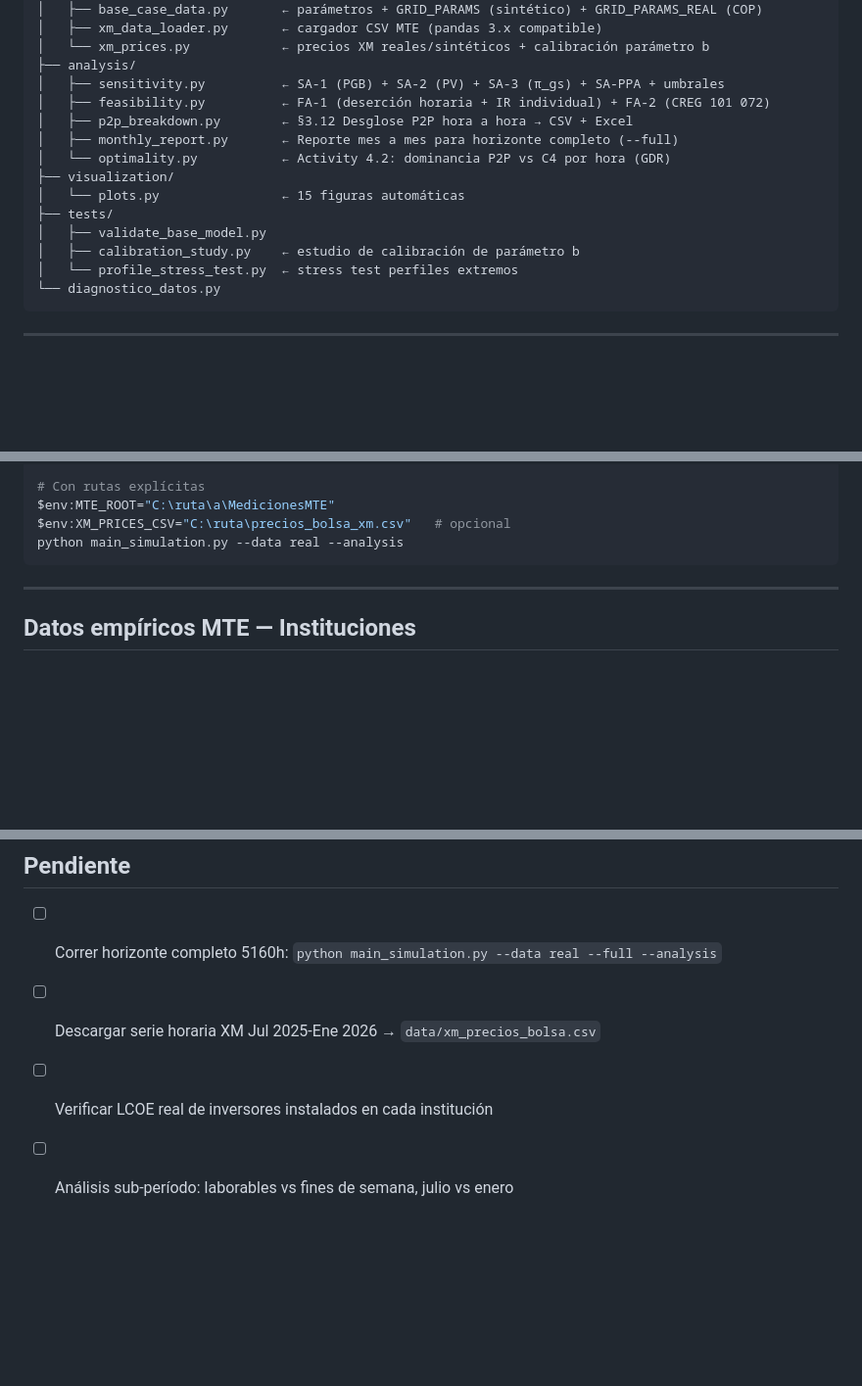
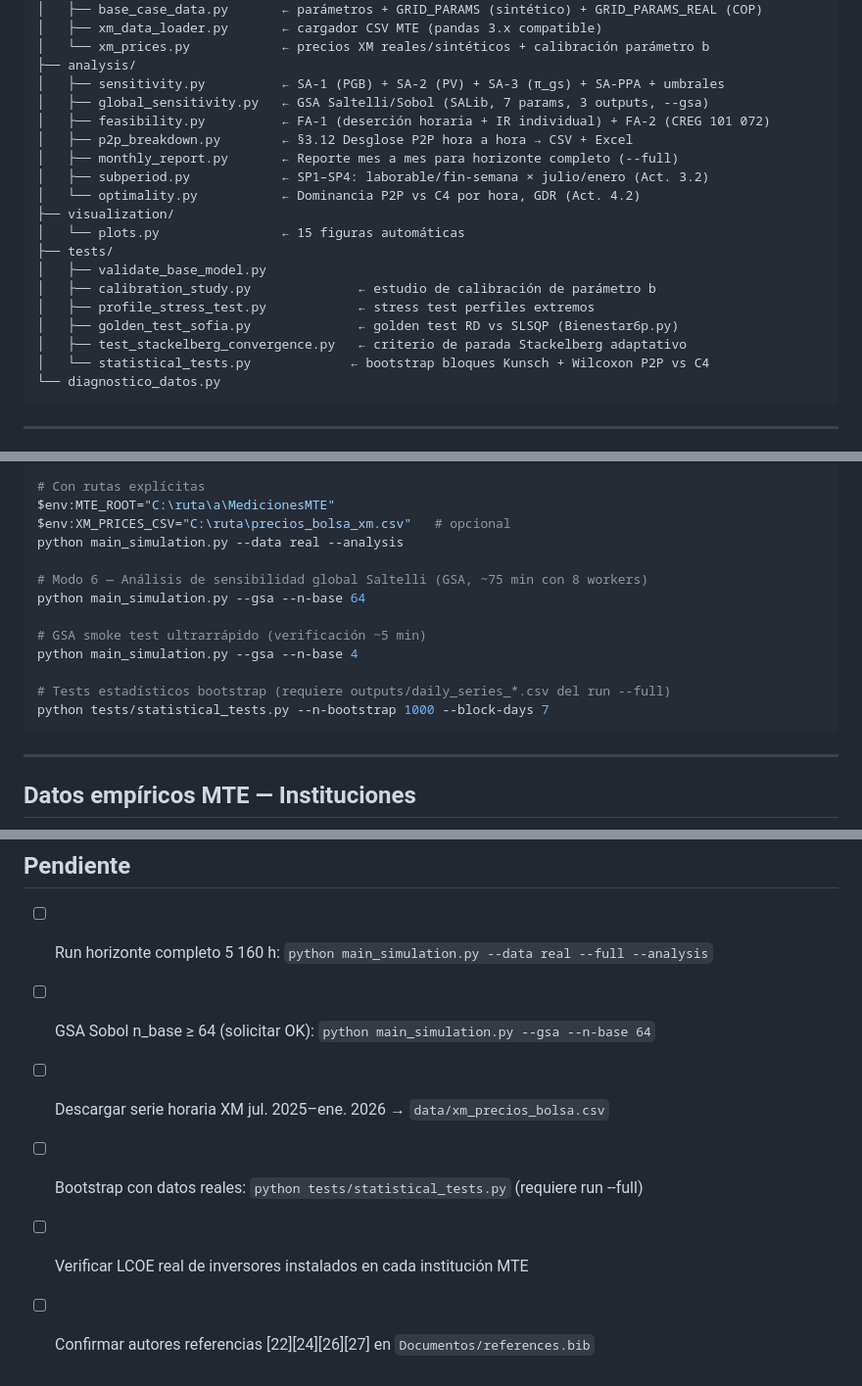
Before and after one commit to Bura-hub/Optimalidad-p2p-col, a Markdown page: README.md, 3 parts joined by grey strips. Shown at 98% size. Rendered like a GitHub page; blank space fills up the shorter version.

Commit message:
docs: actualiza README.md con figuras fig16/fig17, módulos Fase 2, comandos GSA y pendientes

````diff
--- a/README.md
+++ b/README.md
@@ -31,16 +31,21 @@ tesis_p2p/
 │   └── xm_prices.py            ← precios XM reales/sintéticos + calibración parámetro b
 ├── analysis/
 │   ├── sensitivity.py          ← SA-1 (PGB) + SA-2 (PV) + SA-3 (π_gs) + SA-PPA + umbrales
+│   ├── global_sensitivity.py   ← GSA Saltelli/Sobol (SALib, 7 params, 3 outputs, --gsa)
 │   ├── feasibility.py          ← FA-1 (deserción horaria + IR individual) + FA-2 (CREG 101 072)
 │   ├── p2p_breakdown.py        ← §3.12 Desglose P2P hora a hora → CSV + Excel
 │   ├── monthly_report.py       ← Reporte mes a mes para horizonte completo (--full)
-│   └── optimality.py           ← Activity 4.2: dominancia P2P vs C4 por hora (GDR)
+│   ├── subperiod.py            ← SP1–SP4: laborable/fin-semana × julio/enero (Act. 3.2)
+│   └── optimality.py           ← Dominancia P2P vs C4 por hora, GDR (Act. 4.2)
 ├── visualization/
 │   └── plots.py                ← 15 figuras automáticas
 ├── tests/
 │   ├── validate_base_model.py
-│   ├── calibration_study.py    ← estudio de calibración de parámetro b
-│   └── profile_stress_test.py  ← stress test perfiles extremos
+│   ├── calibration_study.py              ← estudio de calibración de parámetro b
+│   ├── profile_stress_test.py            ← stress test perfiles extremos
+│   ├── golden_test_sofia.py              ← golden test RD vs SLSQP (Bienestar6p.py)
+│   ├── test_stackelberg_convergence.py   ← criterio de parada Stackelberg adaptativo
+│   └── statistical_tests.py             ← bootstrap bloques Kunsch + Wilcoxon P2P vs C4
 └── diagnostico_datos.py
 ```
 
@@ -68,6 +73,15 @@ python main_simulation.py --data real --full --analysis
 $env:MTE_ROOT="C:\ruta\a\MedicionesMTE"
 $env:XM_PRICES_CSV="C:\ruta\precios_bolsa_xm.csv"   # opcional
 python main_simulation.py --data real --analysis
+
+# Modo 6 — Análisis de sensibilidad global Saltelli (GSA, ~75 min con 8 workers)
+python main_simulation.py --gsa --n-base 64
+
+# GSA smoke test ultrarrápido (verificación ~5 min)
+python main_simulation.py --gsa --n-base 4
+
+# Tests estadísticos bootstrap (requiere outputs/daily_series_*.csv del run --full)
+python tests/statistical_tests.py --n-bootstrap 1000 --block-days 7
 ```
 
 ---
@@ -168,7 +184,9 @@ Con la comunidad MTE, G < D en el 100% de horas del perfil promedio (cobertura P
 
 ## Pendiente
 
-- [ ] Correr horizonte completo 5160h: `python main_simulation.py --data real --full --analysis`
-- [ ] Descargar serie horaria XM Jul 2025-Ene 2026 → `data/xm_precios_bolsa.csv`
-- [ ] Verificar LCOE real de inversores instalados en cada institución
-- [ ] Análisis sub-período: laborables vs fines de semana, julio vs enero
+- [ ] Run horizonte completo 5 160 h: `python main_simulation.py --data real --full --analysis`
+- [ ] GSA Sobol n_base ≥ 64 (solicitar OK): `python main_simulation.py --gsa --n-base 64`
+- [ ] Descargar serie horaria XM jul. 2025–ene. 2026 → `data/xm_precios_bolsa.csv`
+- [ ] Bootstrap con datos reales: `python tests/statistical_tests.py` (requiere run --full)
+- [ ] Verificar LCOE real de inversores instalados en cada institución MTE
+- [ ] Confirmar autores referencias [22][24][26][27] en `Documentos/references.bib`
````
Also changed, not shown: other parts of README.md (+5 -3 lines).
